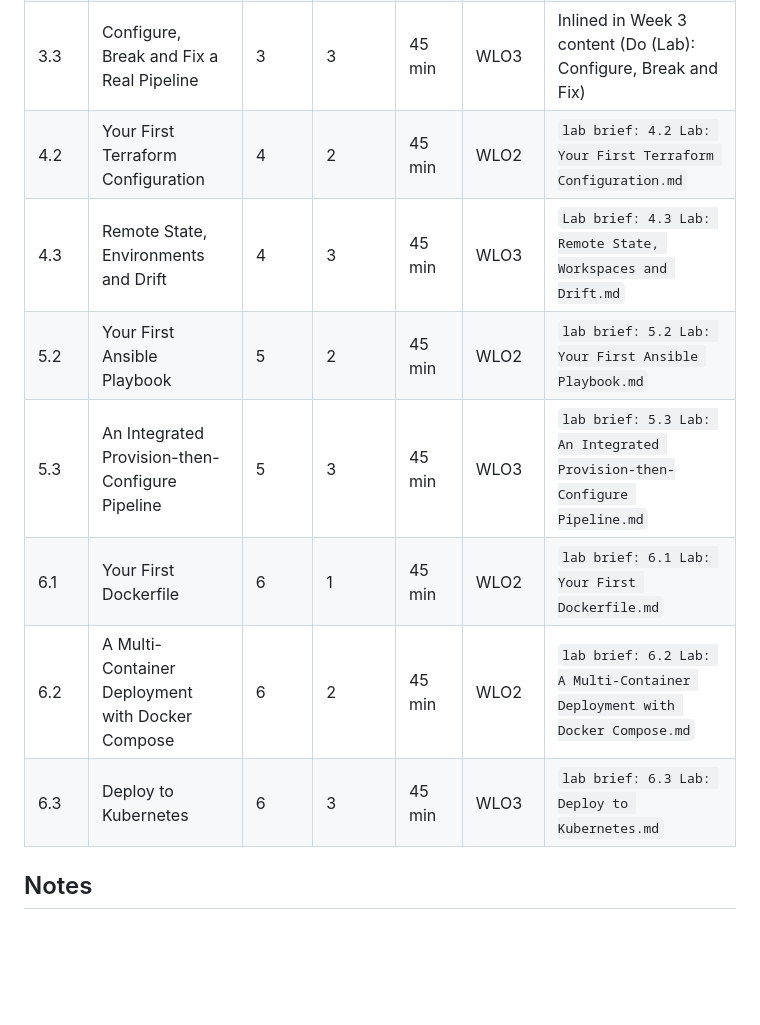
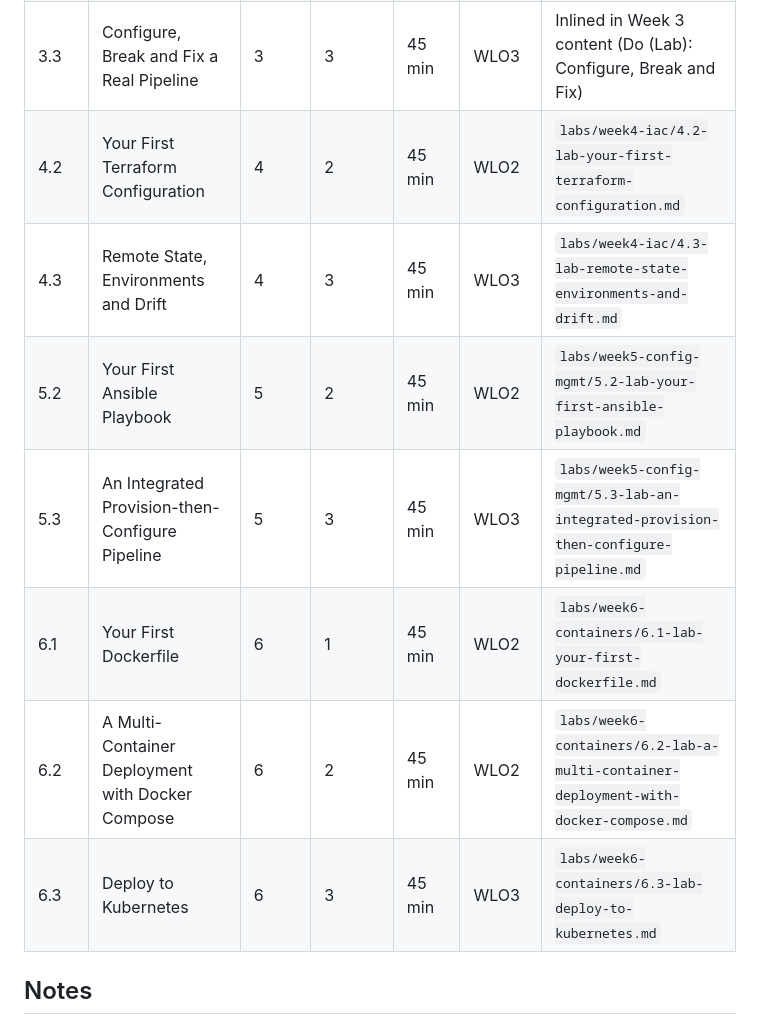
Before and after one commit to StMarysUniversityUK/CSO7024-template, a Markdown page: docs/lab-brief-index.md, the part around the change. Rendered like a GitHub page; blank space fills up the shorter version.

```diff
--- a/docs/lab-brief-index.md
+++ b/docs/lab-brief-index.md
@@ -11,13 +11,13 @@ Every hands-on lab in CSO7024 DevOps, in order. Each brief is a standalone docum
 | 2.3 | Rebase, Cherry-Pick and a Pull Request | 2 | 3 | 40 min | WLO2, WLO4 | Inlined in Week 2 content |
 | 3.2 | Design and Write Your First CI Pipeline | 3 | 2 | 45 min | WLO2 | "the lab brief contains a starter template" (Week 3, Lesson 2) |
 | 3.3 | Configure, Break and Fix a Real Pipeline | 3 | 3 | 45 min | WLO3 | Inlined in Week 3 content (Do (Lab): Configure, Break and Fix) |
-| 4.2 | Your First Terraform Configuration | 4 | 2 | 45 min | WLO2 | `lab brief: 4.2 Lab: Your First Terraform Configuration.md` |
-| 4.3 | Remote State, Environments and Drift | 4 | 3 | 45 min | WLO3 | `Lab brief: 4.3 Lab: Remote State, Workspaces and Drift.md` |
-| 5.2 | Your First Ansible Playbook | 5 | 2 | 45 min | WLO2 | `lab brief: 5.2 Lab: Your First Ansible Playbook.md` |
-| 5.3 | An Integrated Provision-then-Configure Pipeline | 5 | 3 | 45 min | WLO3 | `lab brief: 5.3 Lab: An Integrated Provision-then-Configure Pipeline.md` |
-| 6.1 | Your First Dockerfile | 6 | 1 | 45 min | WLO2 | `lab brief: 6.1 Lab: Your First Dockerfile.md` |
-| 6.2 | A Multi-Container Deployment with Docker Compose | 6 | 2 | 45 min | WLO2 | `lab brief: 6.2 Lab: A Multi-Container Deployment with Docker Compose.md` |
-| 6.3 | Deploy to Kubernetes | 6 | 3 | 45 min | WLO3 | `lab brief: 6.3 Lab: Deploy to Kubernetes.md` |
+| 4.2 | Your First Terraform Configuration | 4 | 2 | 45 min | WLO2 | `labs/week4-iac/4.2-lab-your-first-terraform-configuration.md` |
+| 4.3 | Remote State, Environments and Drift | 4 | 3 | 45 min | WLO3 | `labs/week4-iac/4.3-lab-remote-state-environments-and-drift.md` |
+| 5.2 | Your First Ansible Playbook | 5 | 2 | 45 min | WLO2 | `labs/week5-config-mgmt/5.2-lab-your-first-ansible-playbook.md` |
+| 5.3 | An Integrated Provision-then-Configure Pipeline | 5 | 3 | 45 min | WLO3 | `labs/week5-config-mgmt/5.3-lab-an-integrated-provision-then-configure-pipeline.md` |
+| 6.1 | Your First Dockerfile | 6 | 1 | 45 min | WLO2 | `labs/week6-containers/6.1-lab-your-first-dockerfile.md` |
+| 6.2 | A Multi-Container Deployment with Docker Compose | 6 | 2 | 45 min | WLO2 | `labs/week6-containers/6.2-lab-a-multi-container-deployment-with-docker-compose.md` |
+| 6.3 | Deploy to Kubernetes | 6 | 3 | 45 min | WLO3 | `labs/week6-containers/6.3-lab-deploy-to-kubernetes.md` |
 
 ## Notes
 
```
